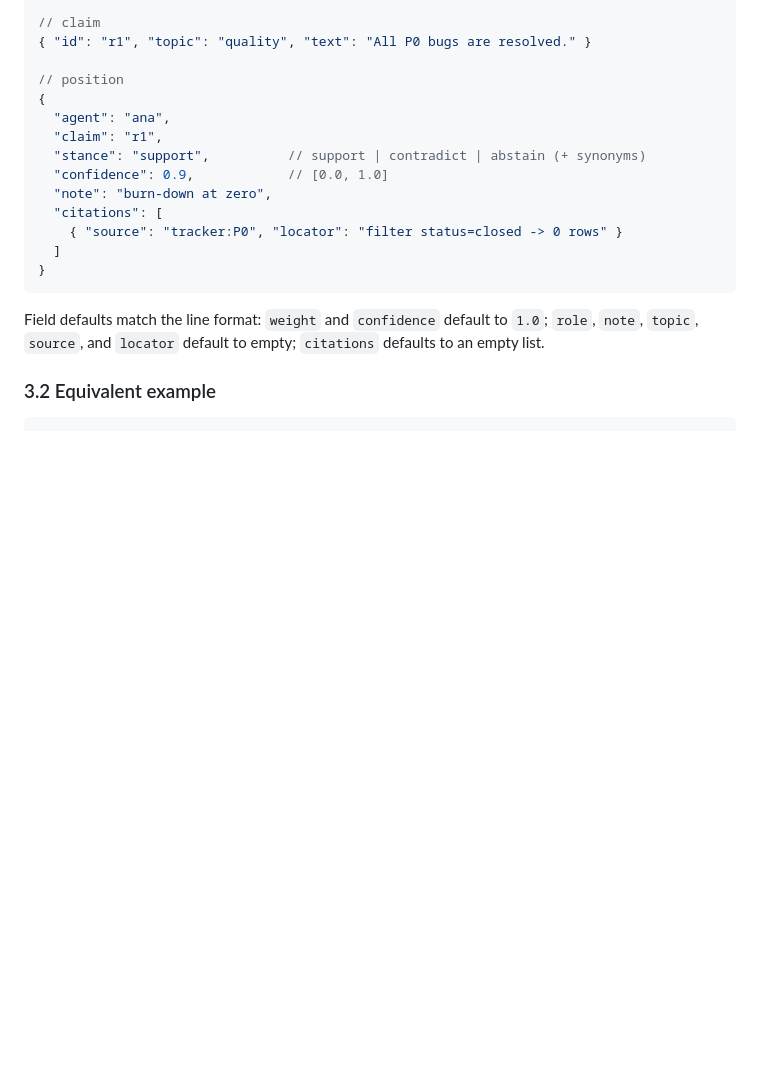
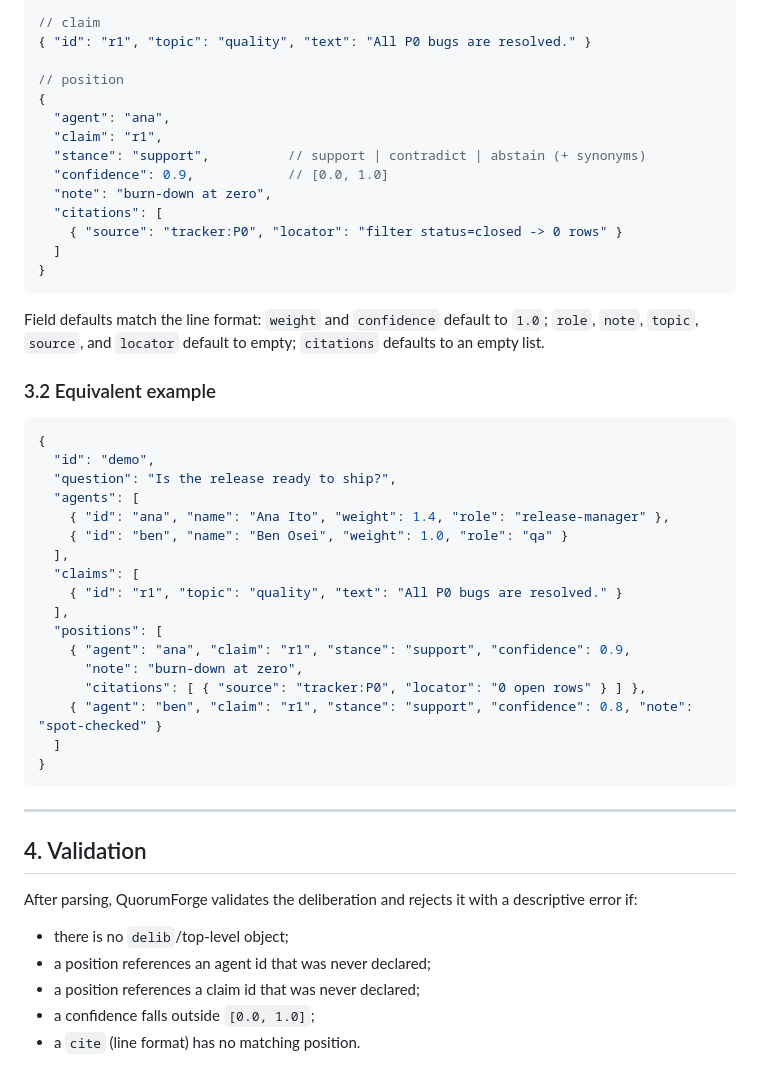
Before and after one commit to VanTaS15/QuorumForge, a Markdown page: docs/EVIDENCE.md, the part around the change. GitHub-like rendering; blank space fills up the shorter version.

````diff
--- a/docs/EVIDENCE.md
+++ b/docs/EVIDENCE.md
@@ -132,3 +132,34 @@ Field defaults match the line format: `weight` and `confidence` default to
 ### 3.2 Equivalent example
 
 ```json
+{
+  "id": "demo",
+  "question": "Is the release ready to ship?",
+  "agents": [
+    { "id": "ana", "name": "Ana Ito", "weight": 1.4, "role": "release-manager" },
+    { "id": "ben", "name": "Ben Osei", "weight": 1.0, "role": "qa" }
+  ],
+  "claims": [
+    { "id": "r1", "topic": "quality", "text": "All P0 bugs are resolved." }
+  ],
+  "positions": [
+    { "agent": "ana", "claim": "r1", "stance": "support", "confidence": 0.9,
+      "note": "burn-down at zero",
+      "citations": [ { "source": "tracker:P0", "locator": "0 open rows" } ] },
+    { "agent": "ben", "claim": "r1", "stance": "support", "confidence": 0.8, "note": "spot-checked" }
+  ]
+}
+```
+
+---
+
+## 4. Validation
+
+After parsing, QuorumForge validates the deliberation and rejects it with a
+descriptive error if:
+
+- there is no `delib`/top-level object;
+- a position references an agent id that was never declared;
+- a position references a claim id that was never declared;
+- a confidence falls outside `[0.0, 1.0]`;
+- a `cite` (line format) has no matching position.
````
